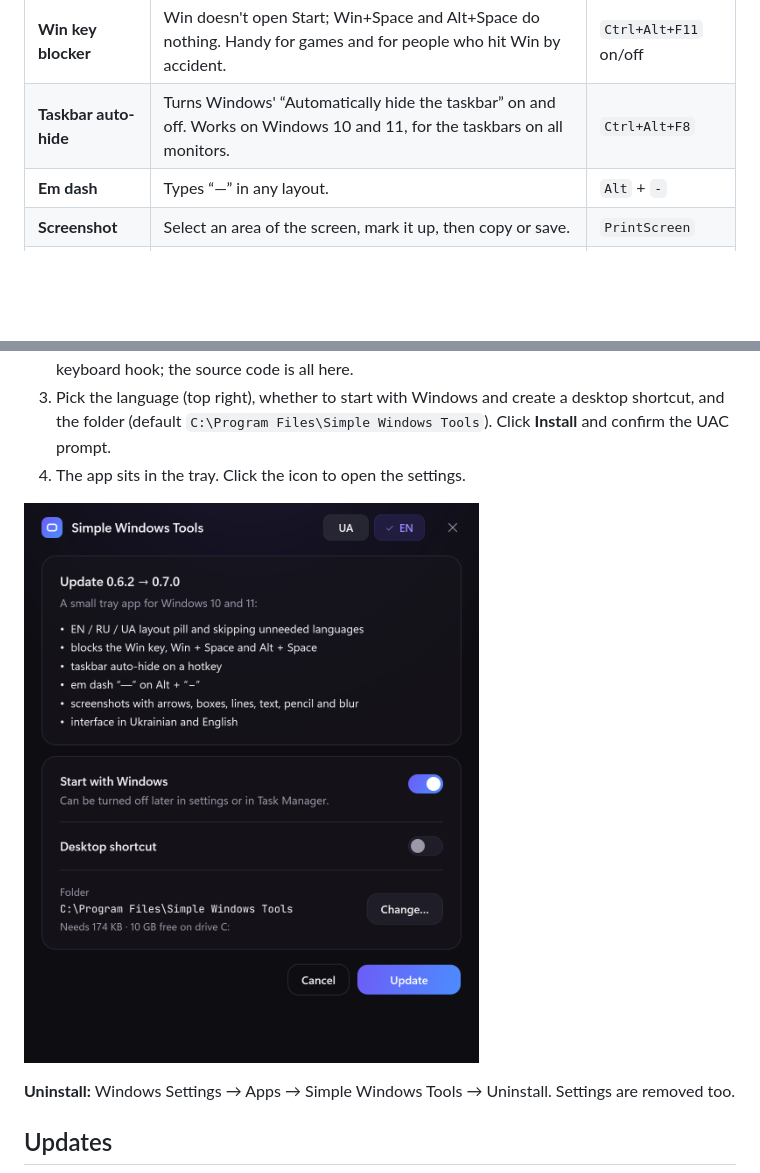
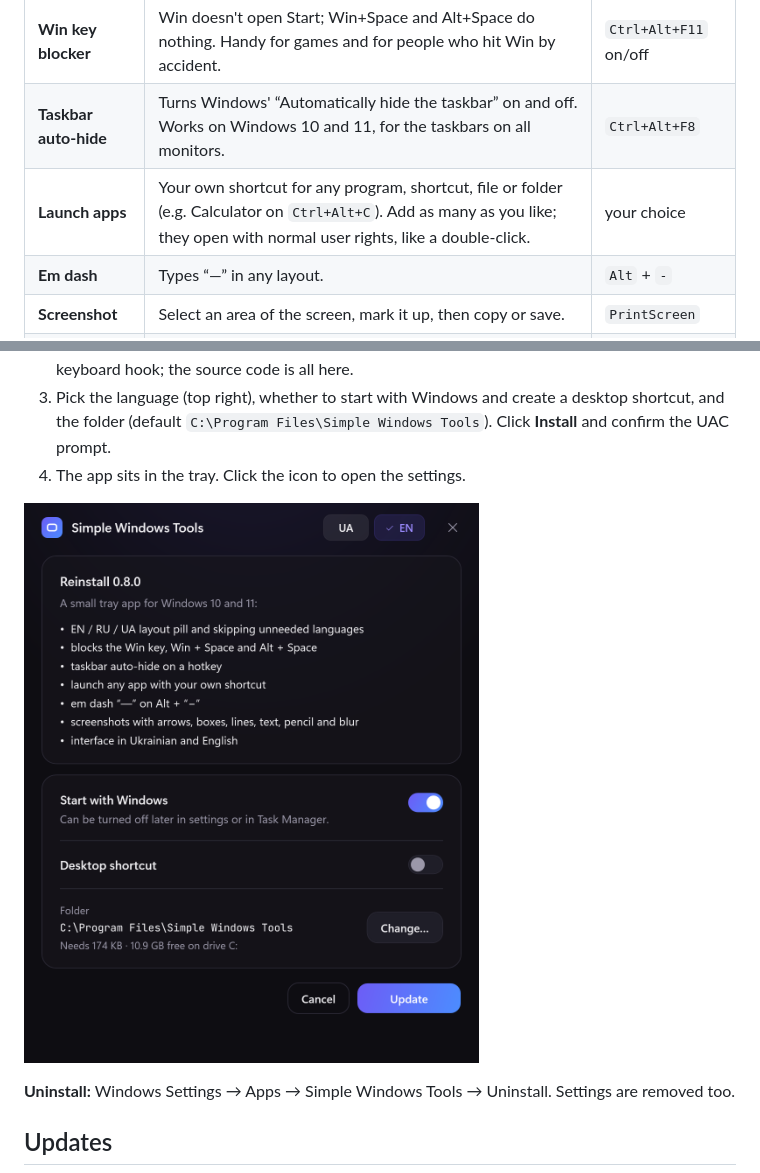
Before and after one commit to AM0SK/SimpleWindowsTools, a Markdown page: README.md, 2 parts joined by grey strips. Rendered like a GitHub page; pictures changed too: docs/screenshots/installer.png; blank space fills up the shorter version.

```diff
--- a/README.md
+++ b/README.md
@@ -16,6 +16,7 @@ any layout and a quick screenshot editor. Dark interface in English and Ukrainia
 | **Skip languages** | Chosen layouts are left out when you switch with Alt+Shift / Win+Space. The hotkey brings them back for a while. | `Ctrl+Alt+F9` |
 | **Win key blocker** | Win doesn't open Start; Win+Space and Alt+Space do nothing. Handy for games and for people who hit Win by accident. | `Ctrl+Alt+F11` on/off |
 | **Taskbar auto-hide** | Turns Windows' “Automatically hide the taskbar” on and off. Works on Windows 10 and 11, for the taskbars on all monitors. | `Ctrl+Alt+F8` |
+| **Launch apps** | Your own shortcut for any program, shortcut, file or folder (e.g. Calculator on `Ctrl+Alt+C`). Add as many as you like; they open with normal user rights, like a double-click. | your choice |
 | **Em dash** | Types “—” in any layout. | `Alt` + `-` |
 | **Screenshot** | Select an area of the screen, mark it up, then copy or save. | `PrintScreen` |
 | **Quit** | Closes the app. | `Ctrl+Alt+F12` |
```
Also changed, not shown: docs/screenshots/settings-app.png, docs/screenshots/settings-features.png, 12 other files.
